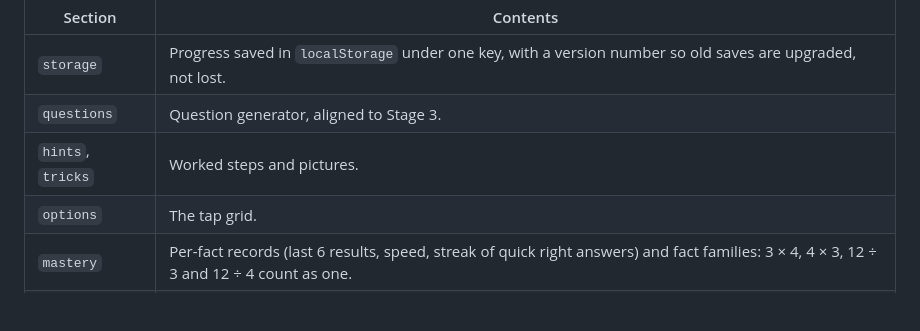
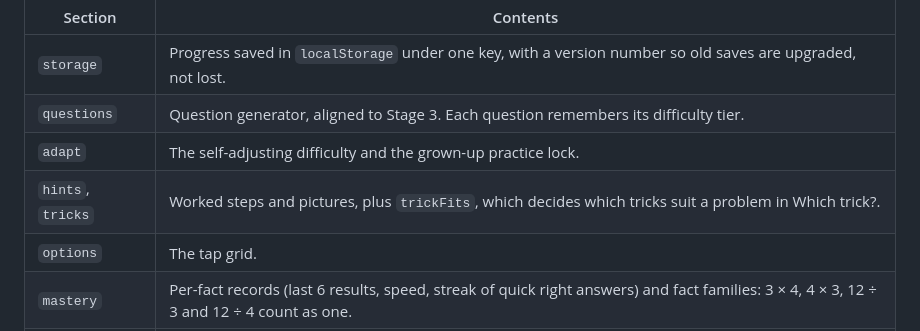
Before and after one commit to 3r3bx/mental-maths, a Markdown page: README.md, the part around one of its changes. Rendered like a GitHub page; blank space fills up the shorter version.

```diff
--- a/README.md
+++ b/README.md
@@ -115,8 +145,9 @@ The script inside `index.html` is split into labelled sections:
 | Section | Contents |
 |---|---|
 | `storage` | Progress saved in `localStorage` under one key, with a version number so old saves are upgraded, not lost. |
-| `questions` | Question generator, aligned to Stage 3. |
-| `hints`, `tricks` | Worked steps and pictures. |
+| `questions` | Question generator, aligned to Stage 3. Each question remembers its difficulty tier. |
+| `adapt` | The self-adjusting difficulty and the grown-up practice lock. |
+| `hints`, `tricks` | Worked steps and pictures, plus `trickFits`, which decides which tricks suit a problem in Which trick?. |
 | `options` | The tap grid. |
 | `mastery` | Per-fact records (last 6 results, speed, streak of quick right answers) and fact families: 3 × 4, 4 × 3, 12 ÷ 3 and 12 ÷ 4 count as one. |
 | `economy`, `shop` | XP, levels, coins, streak freezes, milestones and the avatar catalogue. |
```
Also changed, not shown: other parts of README.md (+43 -13 lines), docs/screenshots/settings.png (added), docs/screenshots/which.png (added), 1 other file.
